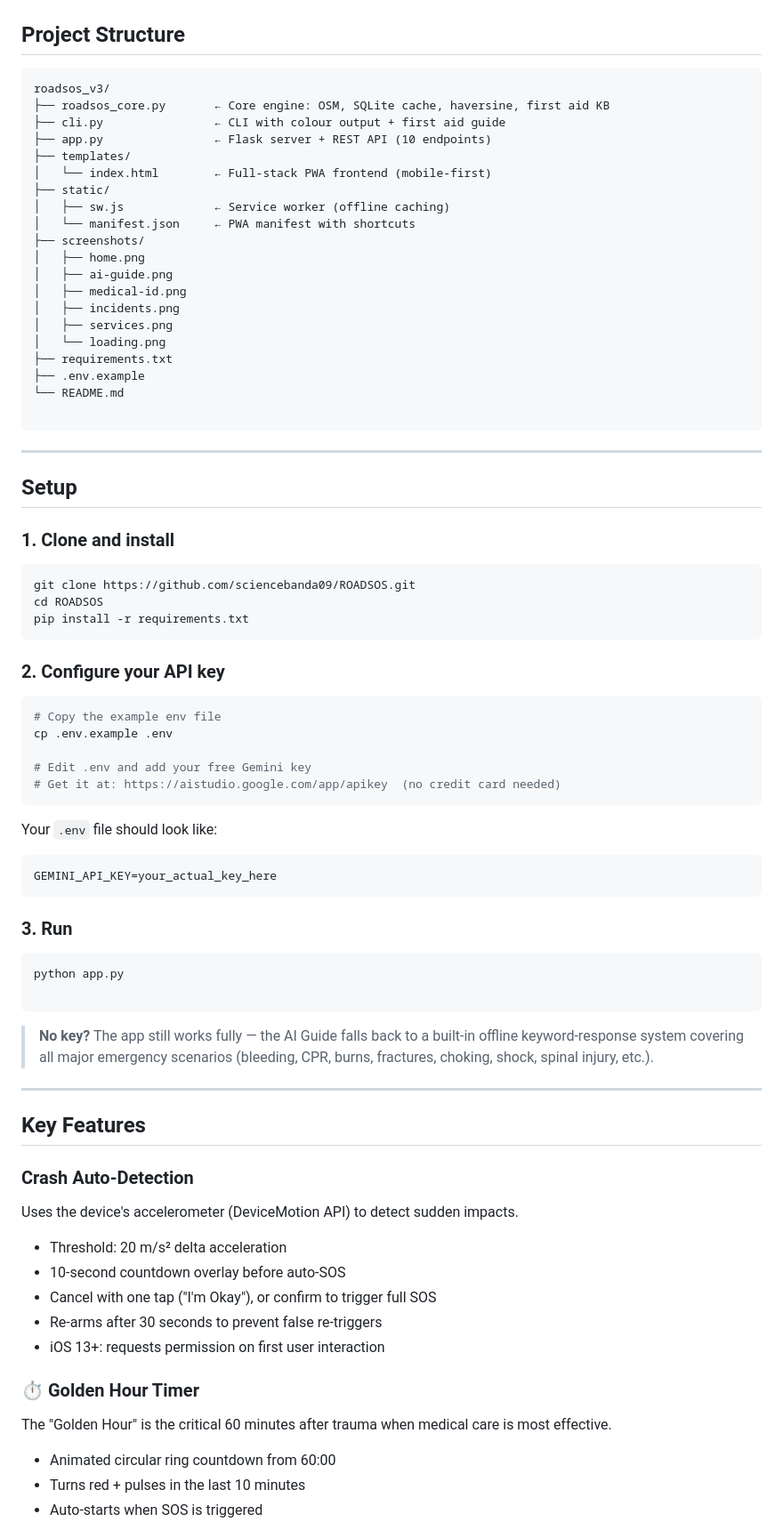
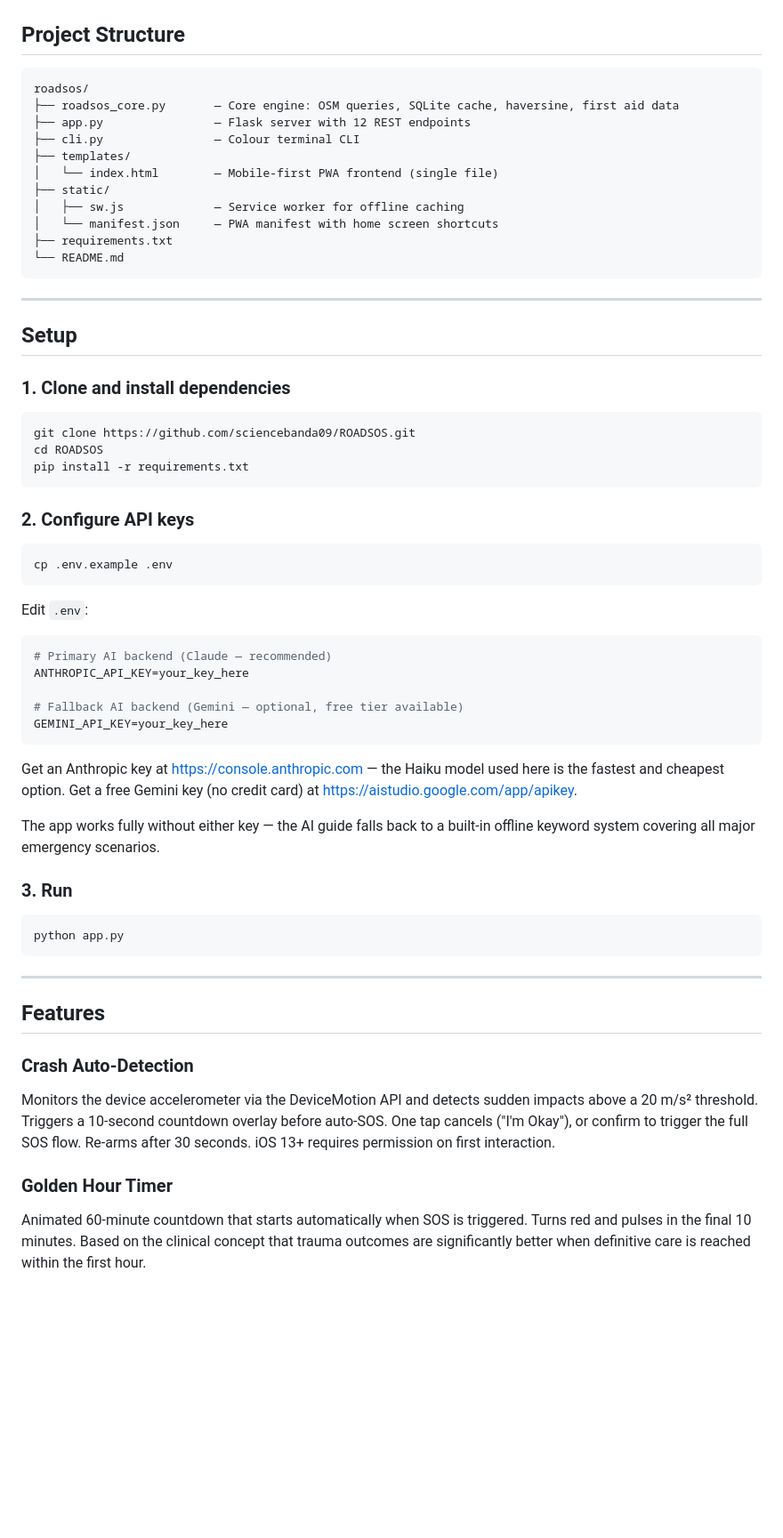
Before and after one commit to sciencebanda09/ROADSOS, a Markdown page: README.md, the part around one of its changes. Shown at 89% size. Rendered like a GitHub page; blank space fills up the shorter version.

````diff
--- a/README.md
+++ b/README.md
@@ -31,33 +22,24 @@ https://roadsos-8ld0.onrender.com/
 ## Project Structure
 
 ```
-roadsos_v3/
-├── roadsos_core.py       ← Core engine: OSM, SQLite cache, haversine, first aid KB
-├── cli.py                ← CLI with colour output + first aid guide
-├── app.py                ← Flask server + REST API (10 endpoints)
+roadsos/
+├── roadsos_core.py       — Core engine: OSM queries, SQLite cache, haversine, first aid data
+├── app.py                — Flask server with 12 REST endpoints
+├── cli.py                — Colour terminal CLI
 ├── templates/
-│   └── index.html        ← Full-stack PWA frontend (mobile-first)
+│   └── index.html        — Mobile-first PWA frontend (single file)
 ├── static/
-│   ├── sw.js             ← Service worker (offline caching)
-│   └── manifest.json     ← PWA manifest with shortcuts
-├── screenshots/
-│   ├── home.png
-│   ├── ai-guide.png
-│   ├── medical-id.png
-│   ├── incidents.png
-│   ├── services.png
-│   └── loading.png
+│   ├── sw.js             — Service worker for offline caching
+│   └── manifest.json     — PWA manifest with home screen shortcuts
 ├── requirements.txt
-├── .env.example
 └── README.md
-
 ```
 
 ---
 
 ## Setup
 
-### 1. Clone and install
+### 1. Clone and install dependencies
 
 ```bash
 git clone https://github.com/sciencebanda09/ROADSOS.git
@@ -65,45 +47,39 @@ cd ROADSOS
 pip install -r requirements.txt
 ```
 
-### 2. Configure your API key
+### 2. Configure API keys
 
 ```bash
-# Copy the example env file
 cp .env.example .env
-
-# Edit .env and add your free Gemini key
-# Get it at: https://aistudio.google.com/app/apikey  (no credit card needed)
 ```
 
-Your `.env` file should look like:
+Edit `.env`:
+
+```env
+# Primary AI backend (Claude — recommended)
+ANTHROPIC_API_KEY=your_key_here
+
+# Fallback AI backend (Gemini — optional, free tier available)
+GEMINI_API_KEY=your_key_here
 ```
-GEMINI_API_KEY=your_actual_key_here
-```
+
+Get an Anthropic key at https://console.anthropic.com — the Haiku model used here is the fastest and cheapest option. Get a free Gemini key (no credit card) at https://aistudio.google.com/app/apikey.
+
+The app works fully without either key — the AI guide falls back to a built-in offline keyword system covering all major emergency scenarios.
 
 ### 3. Run
 
 ```bash
 python app.py
-
 ```
-
-> **No key?** The app still works fully — the AI Guide falls back to a built-in offline keyword-response system covering all major emergency scenarios (bleeding, CPR, burns, fractures, choking, shock, spinal injury, etc.).
 
 ---
 
-## Key Features
+## Features
 
 ### Crash Auto-Detection
-Uses the device's accelerometer (DeviceMotion API) to detect sudden impacts.
-- Threshold: 20 m/s² delta acceleration
-- 10-second countdown overlay before auto-SOS
-- Cancel with one tap ("I'm Okay"), or confirm to trigger full SOS
-- Re-arms after 30 seconds to prevent false re-triggers
-- iOS 13+: requests permission on first user interaction
+Monitors the device accelerometer via the DeviceMotion API and detects sudden impacts above a 20 m/s² threshold. Triggers a 10-second countdown overlay before auto-SOS. One tap cancels ("I'm Okay"), or confirm to trigger the full SOS flow. Re-arms after 30 seconds. iOS 13+ requires permission on first interaction.
 
-### ⏱ Golden Hour Timer
-The "Golden Hour" is the critical 60 minutes after trauma when medical care is most effective.
-- Animated circular ring countdown from 60:00
-- Turns red + pulses in the last 10 minutes
-- Auto-starts when SOS is triggered
+### Golden Hour Timer
+Animated 60-minute countdown that starts automatically when SOS is triggered. Turns red and pulses in the final 10 minutes. Based on the clinical concept that trauma outcomes are significantly better when definitive care is reached within the first hour.
 
````
Also changed, not shown: other parts of README.md (+79 -88 lines).
